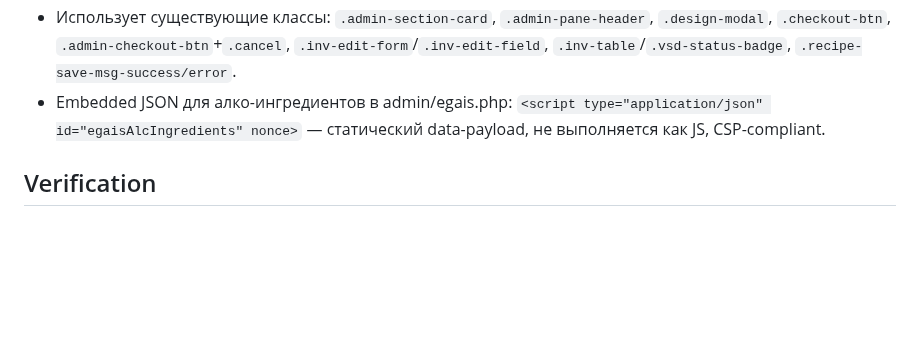
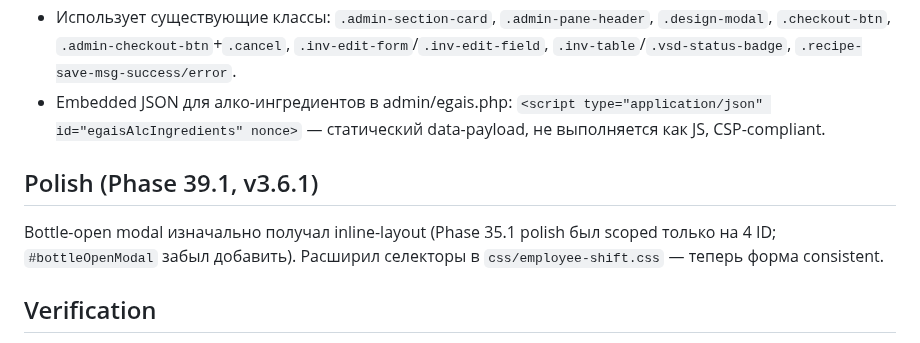
Before and after one commit to Linol-Hamelton/menulabus, a Markdown page: docs/egais-integration.md, the part around the change. Rendered like a GitHub page; blank space fills up the shorter version.

Commit message:
docs(egais): note Phase 39.1 bottle-modal polish

```diff
--- a/docs/egais-integration.md
+++ b/docs/egais-integration.md
@@ -60,6 +60,10 @@ Toggle «Алкоголь (171-ФЗ)» + поле «АСНА код» (пока
 - Использует существующие классы: `.admin-section-card`, `.admin-pane-header`, `.design-modal`, `.checkout-btn`, `.admin-checkout-btn`+`.cancel`, `.inv-edit-form`/`.inv-edit-field`, `.inv-table`/`.vsd-status-badge`, `.recipe-save-msg-success/error`.
 - Embedded JSON для алко-ингредиентов в admin/egais.php: `<script type="application/json" id="egaisAlcIngredients" nonce>` — статический data-payload, не выполняется как JS, CSP-compliant.
 
+## Polish (Phase 39.1, v3.6.1)
+
+Bottle-open modal изначально получал inline-layout (Phase 35.1 polish был scoped только на 4 ID; `#bottleOpenModal` забыл добавить). Расширил селекторы в `css/employee-shift.css` — теперь форма consistent.
+
 ## Verification
 
 1. Включить «Алкоголь (171-ФЗ)» на ингредиенте «Виски Jameson» в /admin/inventory.php → edit. Указать АСНА код. Сохранить.
```
